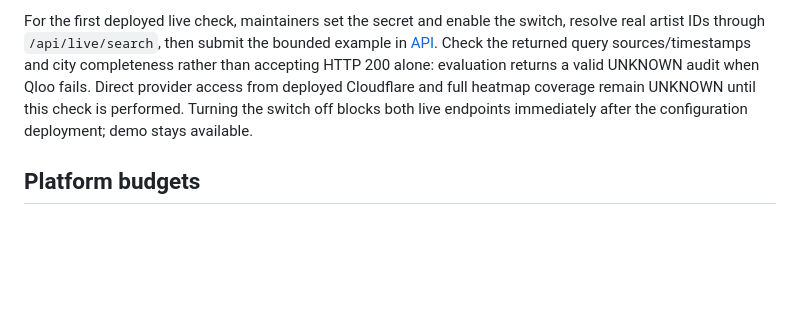
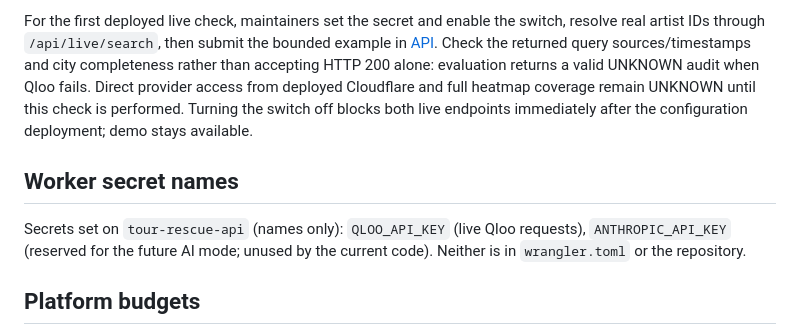
Before and after one commit to Powers-P1/tour-rescue, a Markdown page: docs/DEPLOY.md, the part around the change. GitHub-like rendering; blank space fills up the shorter version.

Commit message:
docs: list Worker secret names
Co-Authored-By: Claude Fable 5.1 <noreply@anthropic.com>

```diff
--- a/docs/DEPLOY.md
+++ b/docs/DEPLOY.md
@@ -61,6 +61,10 @@ Daily/monthly boundaries are UTC **application policy**. Qloo's exact provider r
 
 For the first deployed live check, maintainers set the secret and enable the switch, resolve real artist IDs through `/api/live/search`, then submit the bounded example in [API](API.md). Check the returned query sources/timestamps and city completeness rather than accepting HTTP 200 alone: evaluation returns a valid UNKNOWN audit when Qloo fails. Direct provider access from deployed Cloudflare and full heatmap coverage remain UNKNOWN until this check is performed. Turning the switch off blocks both live endpoints immediately after the configuration deployment; demo stays available.
 
+## Worker secret names
+
+Secrets set on `tour-rescue-api` (names only): `QLOO_API_KEY` (live Qloo requests), `ANTHROPIC_API_KEY` (reserved for the future AI mode; unused by the current code). Neither is in `wrangler.toml` or the repository.
+
 ## Platform budgets
 
 Cloudflare documents separate [Worker limits](https://developers.cloudflare.com/workers/platform/limits/) and [Durable Object limits](https://developers.cloudflare.com/durable-objects/platform/limits/). The free outer Worker has a 10 ms CPU budget; putting core calculation inside the DO avoids depending on that small budget. SQLite-backed DOs are the backend supported on the free plan. The private cache and small demo memoization reduce repeated provider and computation work, but provider quotas do not exempt requests from Cloudflare platform limits. Local smoke checks establish runtime compatibility, not measured production capacity.
```
